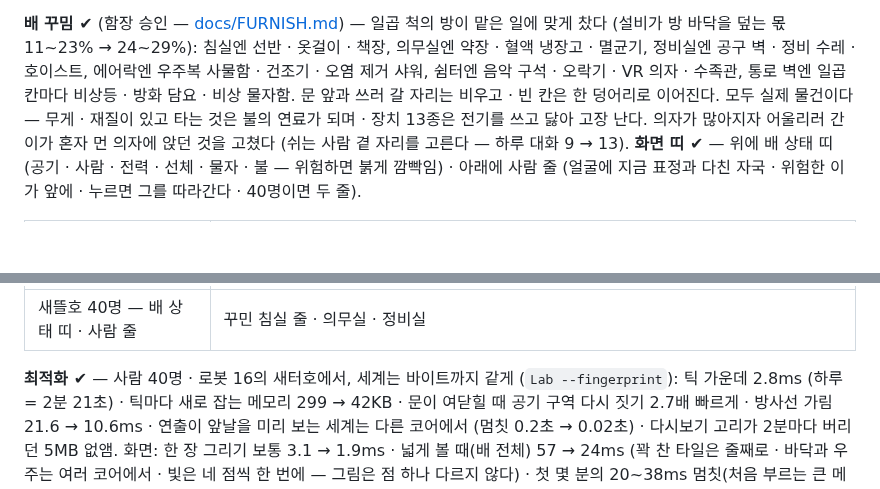
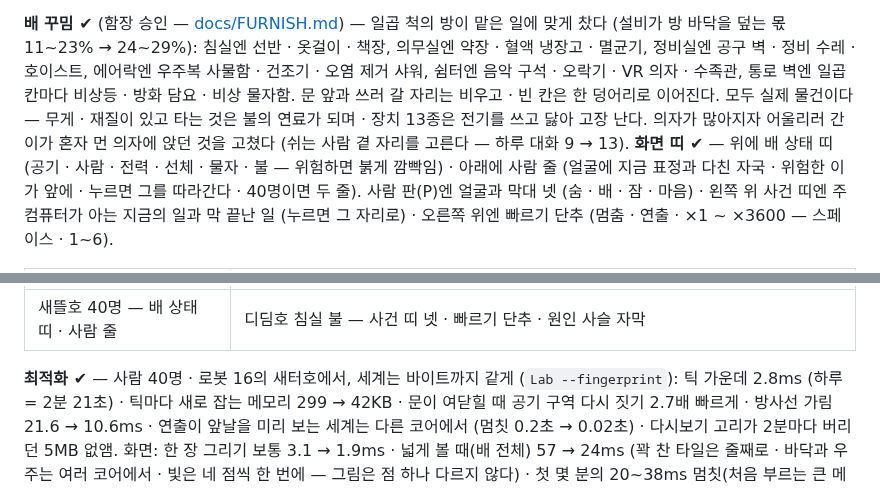
Before and after one commit to Gemini-25/shipship, a Markdown page: README.md, 2 parts joined by grey strips. GitHub-like rendering; blank space fills up the shorter version.

```diff
--- a/README.md
+++ b/README.md
@@ -10,5 +10,5 @@
 **소리 ✔** (함장 결정 18가지 — [docs/SOUND.md](docs/SOUND.md)) — 세상에서 실제로 나는 소리만 난다: 44.1kHz · 폭발은 크게 · 평소는 작게. 사람이 하는 일이 그대로 소리가 된다 (발소리 · 식기 · 렌치 · 용접 · 망치 · 흥얼거림 · 잠꼬대 · 웃음) · 몸이 낸다 (코골이 체질 · 연기 · 병의 기침). 자는 이는 잠의 깊이만큼 둔하고 · 남의 말소리 · 코골이 · 음악에 깨면 그 사람을 원망한다. 140dB 쾅 곁에 있던 이는 귀가 먹먹해지고 (며칠에 걸쳐 돌아온다) · 그 사람을 고르면 화면 소리도 작고 먹먹하고 삐 소리가 난다. 주컴퓨터는 방마다 마이크로 비명 · 쾅을 듣고 로봇을 보내 살피고 (자는 이 곁의 악몽 비명은 그냥 둔다) · 사람은 소리 난 쪽으로 고개를 돌린다. 쉬는 이는 이어폰 · 작은 스피커 · 기타 중에 고른다 — 곁에 자는 이가 있으면 헤아리는 이는 이어폰을 꽂고, 기타는 치는 이의 기분으로 장조 · 단조가 된다. 바탕 음악은 하루 시간 · 항해 달력(바위 띠 앞의 불안 · 빠져나온 안도) · 추모 · 축하 · 고른 사람의 기분을 따라간다. 외판은 데워지고 식으며 딱 소리를 내고 · 행성의 모래 폭풍은 외판 너머로 먹먹하게 들린다 · 방송엔 띵동과 자막 · U로 소리 자막(무엇이 · 어느 쪽에서). 견본 `Lab --listen demo|hear|life|music|world`.
 
 **배 꾸밈 ✔** (함장 승인 — [docs/FURNISH.md](docs/FURNISH.md)) — 일곱 척의 방이 맡은 일에 맞게 찼다 (설비가 방 바닥을 덮는 몫 11~23% → 24~29%): 침실엔 선반 · 옷걸이 · 책장, 의무실엔 약장 · 혈액 냉장고 · 멸균기, 정비실엔 공구 벽 · 정비 수레 · 호이스트, 에어락엔 우주복 사물함 · 건조기 · 오염 제거 샤워, 쉼터엔 음악 구석 · 오락기 · VR 의자 · 수족관, 통로 벽엔 일곱 칸마다 비상등 · 방화 담요 · 비상 물자함. 문 앞과 쓰러 갈 자리는 비우고 · 빈 칸은 한 덩어리로 이어진다. 모두 실제 물건이다 — 무게 · 재질이 있고 타는 것은 불의 연료가 되며 · 장치 13종은 전기를 쓰고 닳아 고장 난다. 의자가 많아지자 어울리러 간 이가 혼자 먼 의자에 앉던 것을 고쳤다 (쉬는 사람 곁 자리를 고른다 — 하루 대화 9 → 13).
-**화면 띠 ✔** — 위에 배 상태 띠 (공기 · 사람 · 전력 · 선체 · 물자 · 불 — 위험하면 붉게 깜빡임) · 아래에 사람 줄 (얼굴에 지금 표정과 다친 자국 · 위험한 이가 앞에 · 누르면 그를 따라간다 · 40명이면 두 줄).
+**화면 띠 ✔** — 위에 배 상태 띠 (공기 · 사람 · 전력 · 선체 · 물자 · 불 — 위험하면 붉게 깜빡임) · 아래에 사람 줄 (얼굴에 지금 표정과 다친 자국 · 위험한 이가 앞에 · 누르면 그를 따라간다 · 40명이면 두 줄). 사람 판(P)엔 얼굴과 막대 넷 (숨 · 배 · 잠 · 마음) · 왼쪽 위 사건 띠엔 주컴퓨터가 아는 지금의 일과 막 끝난 일 (누르면 그 자리로) · 오른쪽 위엔 빠르기 단추 (멈춤 · 연출 · ×1 ~ ×3600 — 스페이스 · 1~6).
 
@@ -16,5 +16,5 @@
 |---|---|
-| 새뜰호 40명 — 배 상태 띠 · 사람 줄 | 꾸민 침실 줄 · 의무실 · 정비실 |
+| 새뜰호 40명 — 배 상태 띠 · 사람 줄 | 디딤호 침실 불 — 사건 띠 넷 · 빠르기 단추 · 원인 사슬 자막 |
 
 **최적화 ✔** — 사람 40명 · 로봇 16의 새터호에서, 세계는 바이트까지 같게 (`Lab --fingerprint`): 틱 가운데 2.8ms (하루 = 2분 21초) · 틱마다 새로 잡는 메모리 299 → 42KB · 문이 여닫힐 때 공기 구역 다시 짓기 2.7배 빠르게 · 방사선 가림 21.6 → 10.6ms · 연출이 앞날을 미리 보는 세계는 다른 코어에서 (멈칫 0.2초 → 0.02초) · 다시보기 고리가 2분마다 버리던 5MB 없앰. 화면: 한 장 그리기 보통 3.1 → 1.9ms · 넓게 볼 때(배 전체) 57 → 24ms (꽉 찬 타일은 줄째로 · 바닥과 우주는 여러 코어에서 · 빛은 네 점씩 한 번에 — 그림은 점 하나 다르지 않다) · 첫 몇 분의 20~38ms 멈칫(처음 부르는 큰 메서드를 기계어로 옮기는 시간)은 관전 장면을 열 때 미리 옮겨 없앴다 · 소리 섞기 1/60초마다 1.0ms.
 
```
Also changed, not shown: other parts of README.md (+1 -1 lines), docs/screens/ui/speed.jpg (added), 3 other files.
